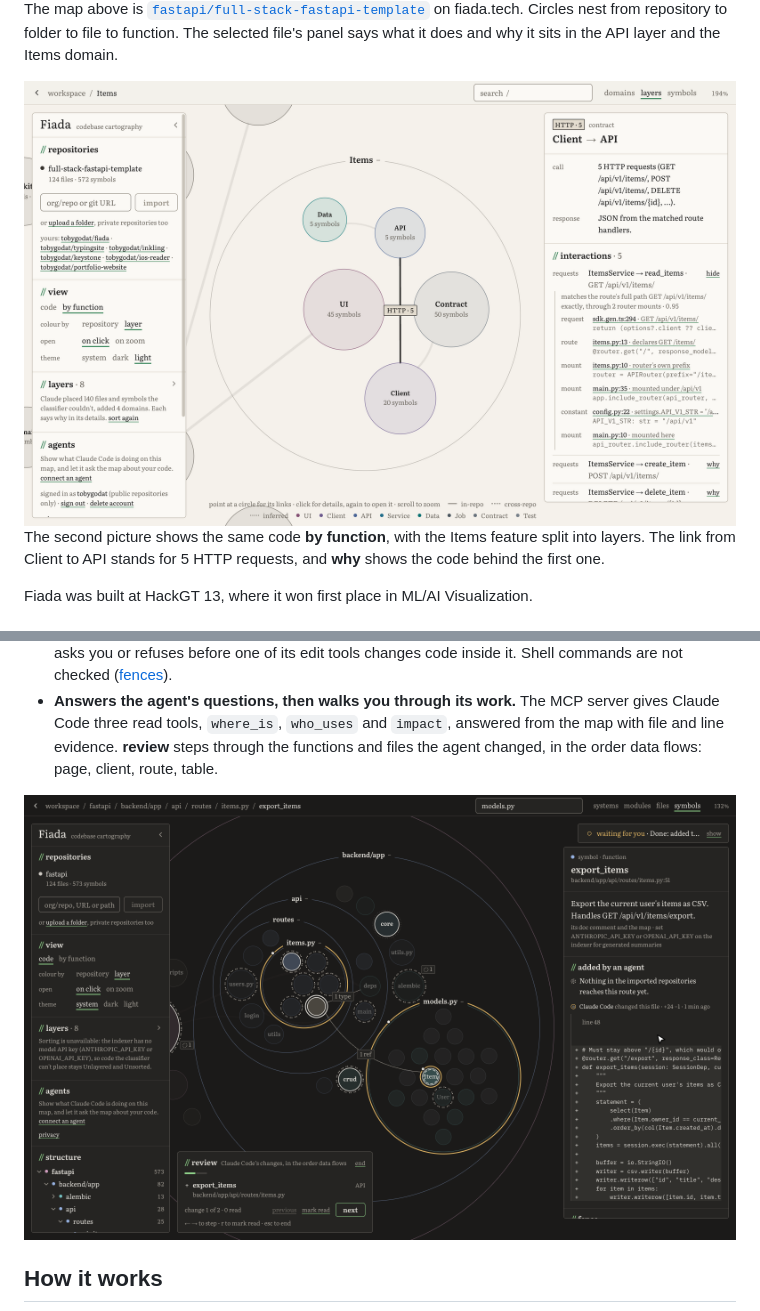
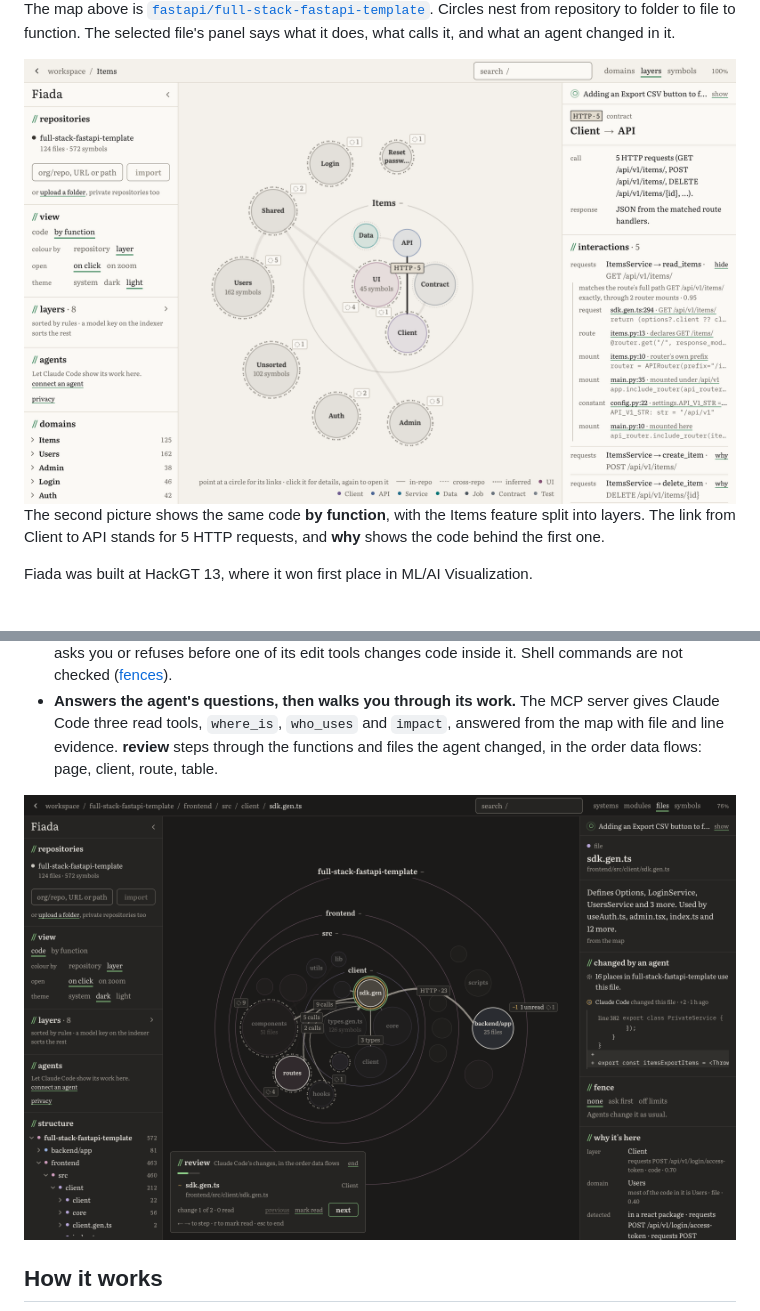
Before and after one commit to tobygodat/fiada, a Markdown page: README.md, 2 parts joined by grey strips. GitHub-like rendering; pictures changed too: docs/screenshots/agent-review.png, docs/screenshots/contract-light.png.

Commit message:
Motion from the tokens, docked layout in DESIGN.md, refreshed README screenshots (TOB-545)

```diff
--- a/README.md
+++ b/README.md
@@ -10,6 +10,6 @@ Fiada is a map of your codebase that sorts itself, explains itself, and lights u
 </picture>
 
-The map above is [`fastapi/full-stack-fastapi-template`](https://github.com/fastapi/full-stack-fastapi-template) on fiada.tech. Circles nest from repository to folder to file to function. The selected file's panel says what it does and why it sits in the API layer and the Items domain.
+The map above is [`fastapi/full-stack-fastapi-template`](https://github.com/fastapi/full-stack-fastapi-template). Circles nest from repository to folder to file to function. The selected file's panel says what it does, what calls it, and what an agent changed in it.
 
 <picture>
   <source media="(prefers-color-scheme: dark)" srcset="docs/screenshots/contract-dark.png">
```
Also changed, not shown: other parts of README.md (+2 -2 lines), DESIGN.md (+7 -4 lines), docs/screenshots/contract-dark.png, docs/screenshots/map-dark.png, 3 other files.
